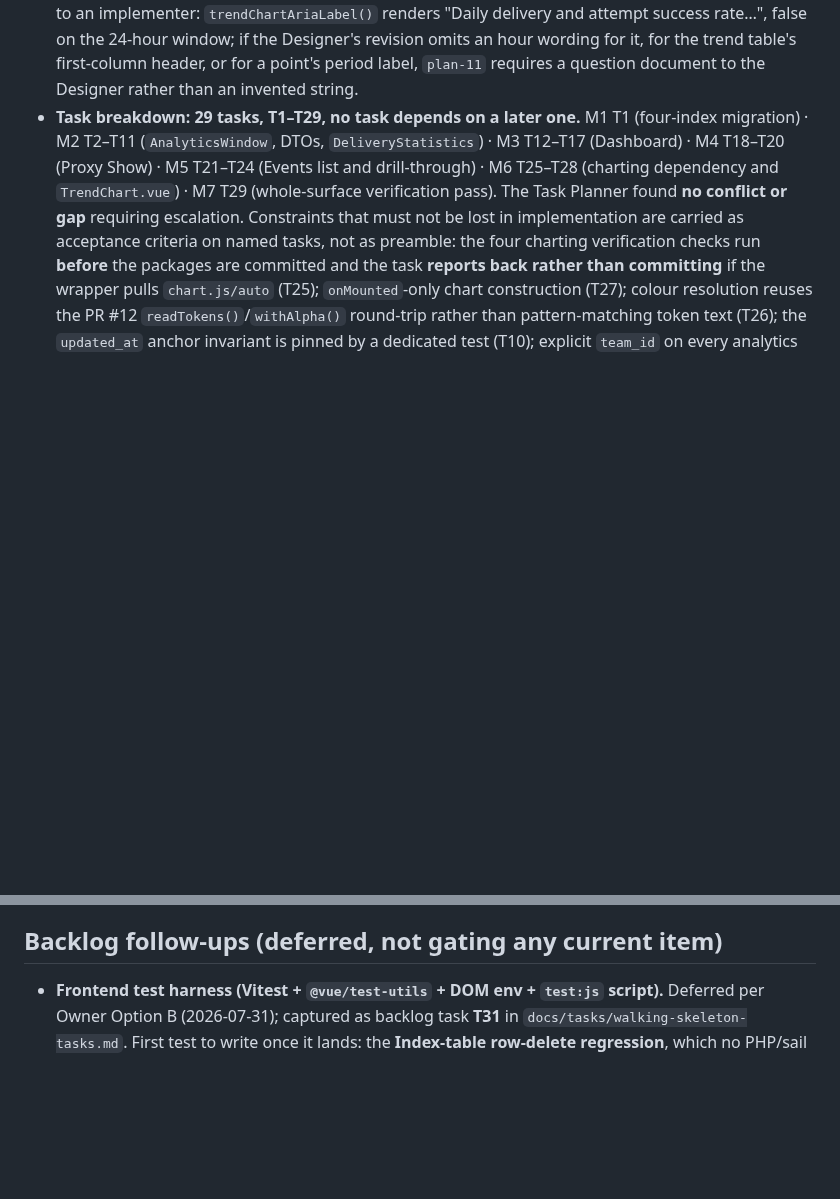
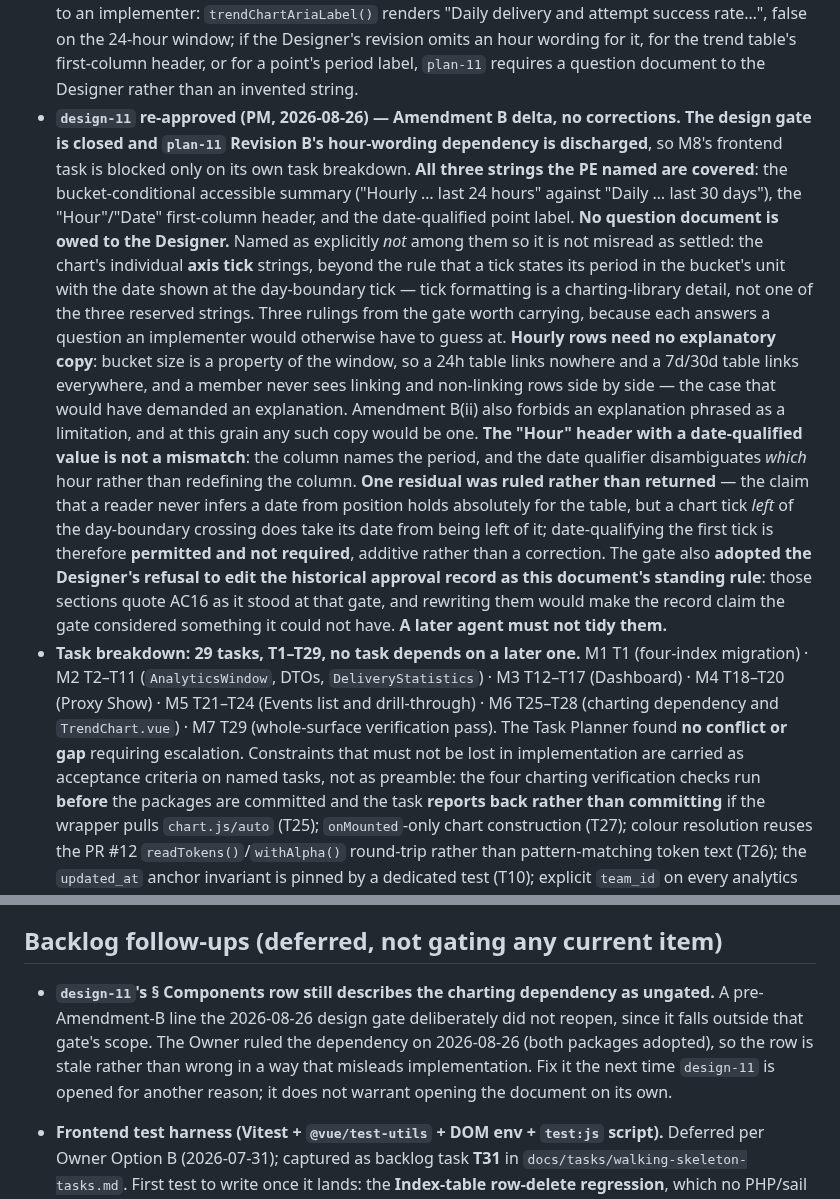
Before and after one commit to J-T-McC/webhook-proxy-service, a Markdown page: docs/status.md, 2 parts joined by grey strips. Rendered like a GitHub page; blank space fills up the shorter version.

Commit message:
docs(item-11): record design-11 re-approved, design gate closed
- Amendment B delta approved with no corrections; all three strings plan-11 named are covered and no question document is owed
- carry the gate's three rulings: no explanatory copy for hourly rows, the Hour header with a date-qualified value, and the day-boundary tick residual as permitted not required
- adopt the Designer's refusal to edit the historical approval record as a standing rule
- log design-11's stale ungated-charting-dependency line as a backlog follow-up

Co-Authored-By: Claude Opus 5 (1M context) <noreply@anthropic.com>

```diff
--- a/docs/status.md
+++ b/docs/status.md
@@ -328,6 +328,30 @@ plus both Owner flags ruled, 2026-08-26);
   revision omits an hour wording for it, for the trend table's first-column header, or for a
   point's period label, `plan-11` requires a question document to the Designer rather than an
   invented string.
+- **`design-11` re-approved (PM, 2026-08-26) — Amendment B delta, no corrections. The design
+  gate is closed and `plan-11` Revision B's hour-wording dependency is discharged**, so M8's
+  frontend task is blocked only on its own task breakdown. **All three strings the PE named are
+  covered**: the bucket-conditional accessible summary ("Hourly … last 24 hours" against "Daily
+  … last 30 days"), the "Hour"/"Date" first-column header, and the date-qualified point label.
+  **No question document is owed to the Designer.** Named as explicitly *not* among them so it
+  is not misread as settled: the chart's individual **axis tick** strings, beyond the rule that a
+  tick states its period in the bucket's unit with the date shown at the day-boundary tick —
+  tick formatting is a charting-library detail, not one of the three reserved strings.
+  Three rulings from the gate worth carrying, because each answers a question an implementer
+  would otherwise have to guess at. **Hourly rows need no explanatory copy**: bucket size is a
+  property of the window, so a 24h table links nowhere and a 7d/30d table links everywhere, and
+  a member never sees linking and non-linking rows side by side — the case that would have
+  demanded an explanation. Amendment B(ii) also forbids an explanation phrased as a limitation,
+  and at this grain any such copy would be one. **The "Hour" header with a date-qualified value
+  is not a mismatch**: the column names the period, and the date qualifier disambiguates *which*
+  hour rather than redefining the column. **One residual was ruled rather than returned** — the
+  claim that a reader never infers a date from position holds absolutely for the table, but a
+  chart tick *left* of the day-boundary crossing does take its date from being left of it;
+  date-qualifying the first tick is therefore **permitted and not required**, additive rather
+  than a correction. The gate also **adopted the Designer's refusal to edit the historical
+  approval record as this document's standing rule**: those sections quote AC16 as it stood at
+  that gate, and rewriting them would make the record claim the gate considered something it
+  could not have. **A later agent must not tidy them.**
 - **Task breakdown: 29 tasks, T1–T29, no task depends on a later one.** M1 T1 (four-index
   migration) · M2 T2–T11 (`AnalyticsWindow`, DTOs, `DeliveryStatistics`) · M3 T12–T17
   (Dashboard) · M4 T18–T20 (Proxy Show) · M5 T21–T24 (Events list and drill-through) ·
@@ -397,6 +421,13 @@ plus both Owner flags ruled, 2026-08-26);
 
 ## Backlog follow-ups (deferred, not gating any current item)
 
+- **`design-11`'s § Components row still describes the charting dependency as ungated.** A
+  pre-Amendment-B line the 2026-08-26 design gate deliberately did not reopen, since it falls
+  outside that gate's scope. The Owner ruled the dependency on 2026-08-26 (both packages
+  adopted), so the row is stale rather than wrong in a way that misleads implementation. Fix it
+  the next time `design-11` is opened for another reason; it does not warrant opening the
+  document on its own.
+
 - **Frontend test harness (Vitest + `@vue/test-utils` + DOM env + `test:js` script).**
   Deferred per Owner Option B (2026-07-31); captured as backlog task **T31** in
   `docs/tasks/walking-skeleton-tasks.md`. First test to write once it lands: the
```
Also changed, not shown: other parts of docs/status.md (+1 -1 lines).
